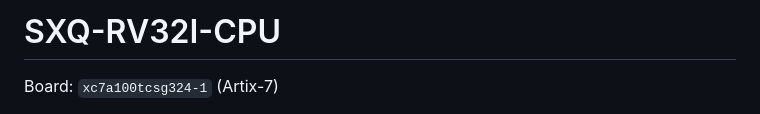
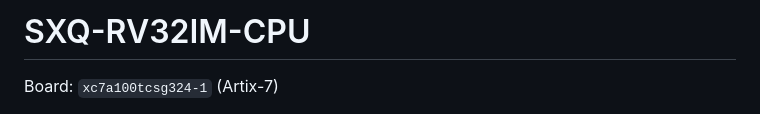
Before and after one commit to xiaomi0530/SXQ-RV32ICPU, a Markdown page: README.md, the part around the change. Rendered like a GitHub page.

Commit message:
Update CPU name from RV32I to RV32IM

```diff
--- a/README.md
+++ b/README.md
@@ -1,4 +1,4 @@
-# SXQ-RV32I-CPU
+# SXQ-RV32IM-CPU
 Board: `xc7a100tcsg324-1` (Artix-7)
 
 ***Version 3.12*** || CoreMark = **000.0 Iterations / sec** || **100MHz** || WNS **0.894ns** WHS **0.105ns** \
```
